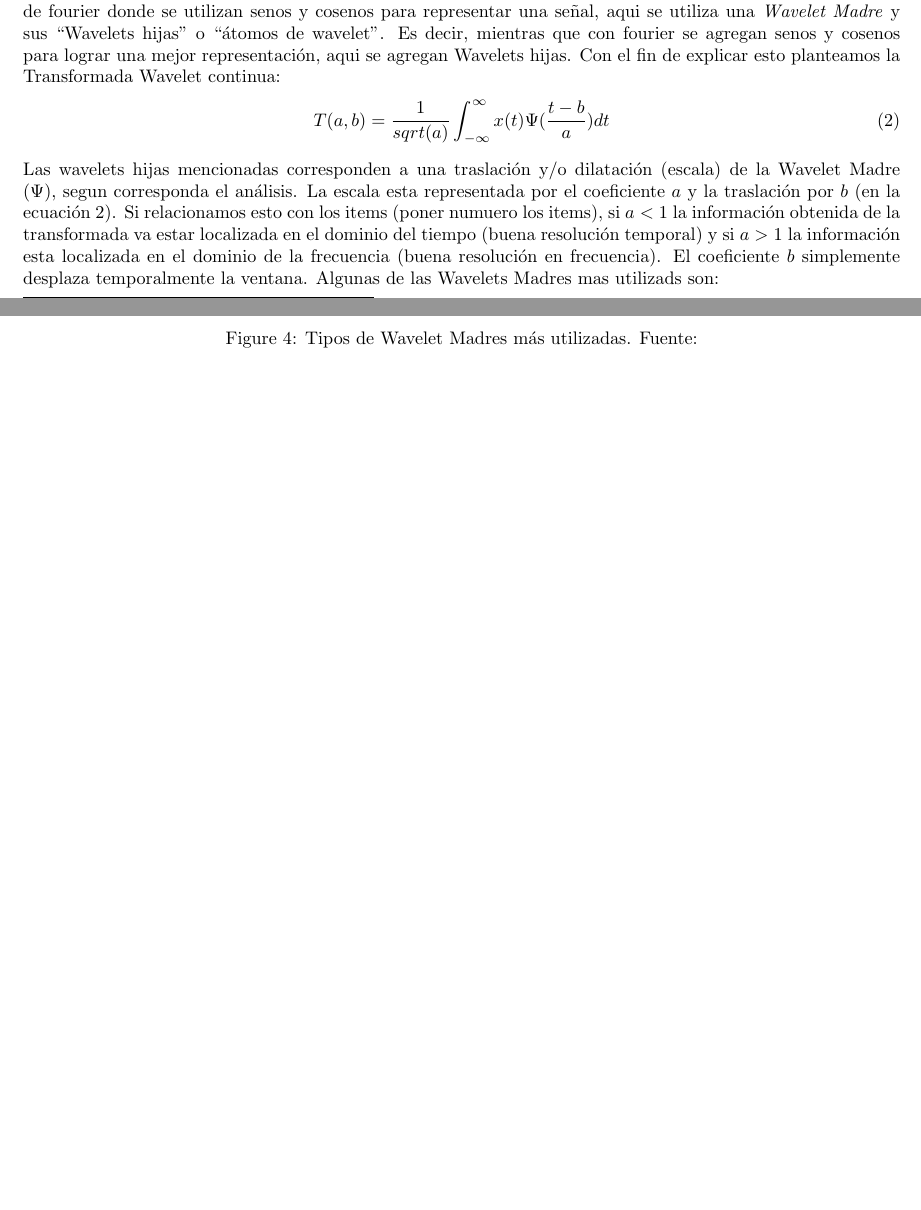
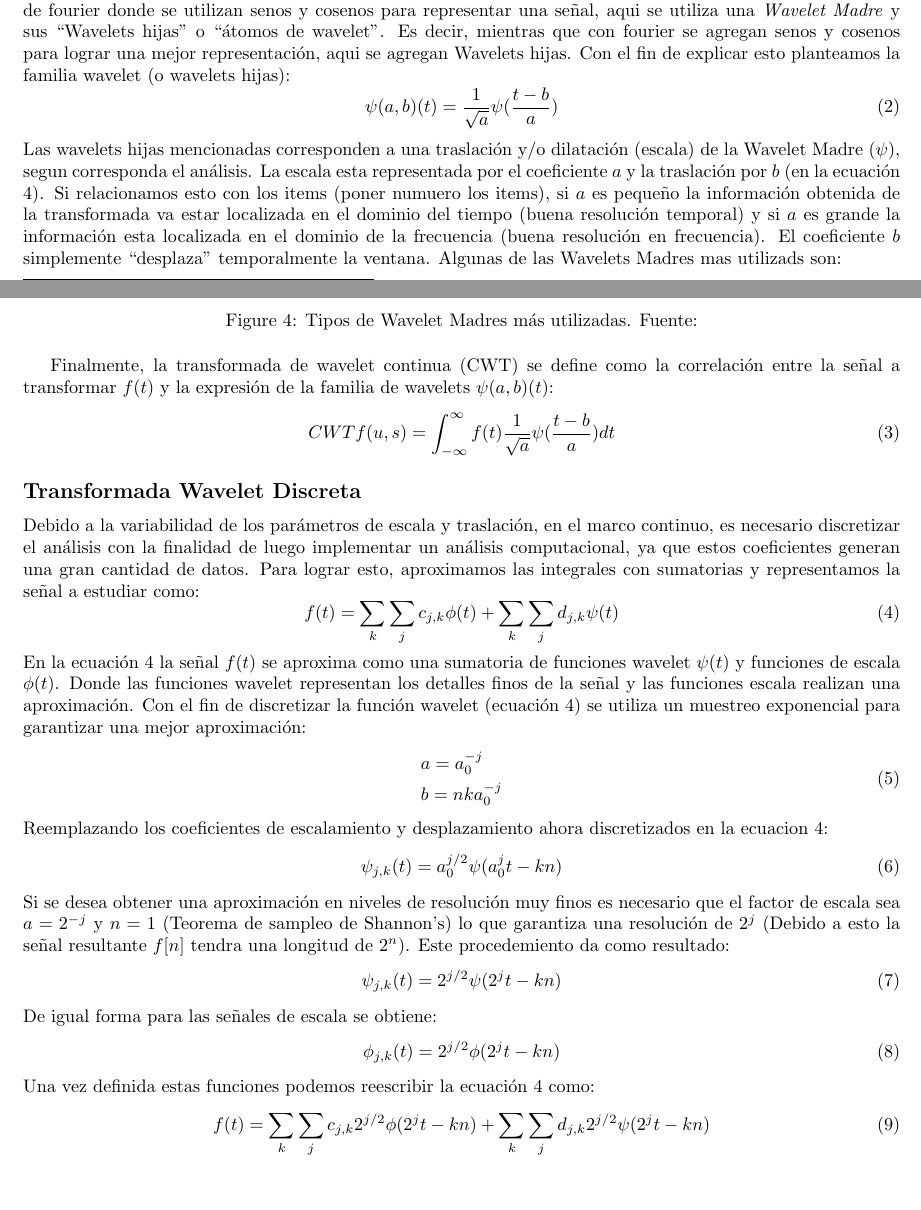
Before and after one commit to IsaiasGatica/Pre-Informe_DSP, a LaTeX document (Pre_Informe_DSP.tex): two parts of pages 2 and 3 of 3, joined at a grey line, cut so that both start at the same text. Compiled offline with pdfLaTeX.

Commit message:
Se corrigio una sección y se agrego el analisis discreto

```diff
--- a/Pre_Informe_DSP.tex
+++ b/Pre_Informe_DSP.tex
@@ -60,21 +60,56 @@ En la figura \ref{comp} se observa en color verde la ventana que cumple el prime
 en grandes frecuencias la ventana temporal sera pequeña (ventana angosta).
 Estas ventanas presentadas de forma esquemática en la figura \ref{comp} tiene una forma especifica y es lo le da el nombre a esta transformada. Una \textit{Wavelet} es una ``pequeña onda'' que tiene su energia concentrada en un periodo de tiempo determinado, son de duración definida, irregulares y asimétricas, lo que les permite
 adaptarse y converger de mejor manera a la señal que se quiere analizar. Haciendo un paralelismo con la tranformada de fourier donde se utilizan senos y cosenos para representar una señal, aqui se utiliza una \textit{Wavelet Madre} y sus ``Wavelets hijas'' o ``átomos de wavelet''. Es decir, mientras que con fourier se agregan senos y cosenos para lograr
-una mejor representación, aqui se agregan Wavelets hijas. Con el fin de explicar esto planteamos la Transformada Wavelet continua:
+una mejor representación, aqui se agregan Wavelets hijas. Con el fin de explicar esto planteamos la familia wavelet (o wavelets hijas):
 \begin{equation}
-    \label{TOC}
-    T(a,b)= \frac{1}{sqrt(a)} \int_{-\infty}^{\infty} x(t) \Psi(\frac{t-b}{a}) dt
+    \label{WM}
+    \psi(a,b)(t)= \frac{1}{\sqrt{a}} \psi(\frac{t-b}{a})
 \end{equation}
-Las wavelets hijas mencionadas corresponden a una traslación y/o dilatación (escala) de la Wavelet Madre ($\Psi$), segun corresponda el análisis. La escala esta representada por el coeficiente $a$ y la traslación por $b$ (en la ecuación \ref{TOC}). Si relacionamos esto con los items (poner numuero los items), si $a<1$ la información obtenida de la transformada va estar localizada en el dominio del tiempo (buena resolución temporal) y si
-$a>1$ la información esta localizada en el dominio de la frecuencia (buena resolución en frecuencia). El coeficiente $b$ simplemente desplaza temporalmente la ventana. Algunas de las Wavelets Madres mas utilizads son:
+Las wavelets hijas mencionadas corresponden a una traslación y/o dilatación (escala) de la Wavelet Madre ($\psi$), segun corresponda el análisis. La escala esta representada por el coeficiente $a$ y la traslación por $b$ (en la ecuación \ref{WM}). Si relacionamos esto con los items (poner numuero los items), si $a$ es pequeño la información obtenida de la transformada va estar localizada en el dominio del tiempo (buena resolución temporal) y si
+$a$ es grande la información esta localizada en el dominio de la frecuencia (buena resolución en frecuencia). El coeficiente $b$ simplemente ``desplaza'' temporalmente la ventana. Algunas de las Wavelets Madres mas utilizads son:
 \begin{figure}[H]
     \centering
     \includegraphics[scale=0.5]{Fig/7}
     \caption{Tipos de Wavelet Madres más utilizadas. Fuente:}
     \label{WM}
 \end{figure}
+Finalmente, la transformada de wavelet continua (CWT) se define como la correlación entre la señal a transformar $f(t)$ y la expresión de la familia de wavelets $\psi(a,b)(t)$:
+\begin{equation}
+    CWT f(u,s)= \int_{-\infty}^{\infty} f(t) \frac{1}{\sqrt{a}} \psi(\frac{t-b}{a})dt
+\end{equation}
 
-
-
+\subsection*{Transformada Wavelet Discreta}
+Debido a la variabilidad de los parámetros de escala y traslación, en el marco continuo, es necesario discretizar el análisis con la finalidad
+de luego implementar un análisis computacional, ya que estos coeficientes generan una gran cantidad de datos. Para lograr esto, aproximamos las integrales con sumatorias y representamos la
+señal a estudiar como:
+\begin{equation}
+    \label{DWT}
+ f(t) = \sum_{k}\sum_{j} c_{j,k}\phi (t) + \sum_{k}\sum_{j} d_{j,k}\psi (t)
+\end{equation}
+En la ecuación \ref{DWT} la señal $f(t)$ se aproxima como una sumatoria de funciones wavelet $\psi (t)$ y funciones de escala $\phi (t)$. Donde las funciones wavelet representan los detalles finos de la señal y las funciones escala
+realizan una aproximación. Con el fin de discretizar la función wavelet (ecuación \ref{WM}) se utiliza un muestreo exponencial para garantizar una mejor aproximación:
+\begin{equation}
+    \begin{split}
+        &a=a_0^{-j}\\
+        &b=nka_0^{-j}
+    \end{split}
+\end{equation}
+Reemplazando los coeficientes de escalamiento y desplazamiento ahora discretizados en la ecuacion \ref{WM}:
+\begin{equation}
+    \psi_{j,k}(t) = a_0^{j/2} \psi (a_0^jt-kn)
+\end{equation}
+Si se desea obtener una aproximación en niveles de resolución muy finos es necesario que el factor de escala sea $a=2^{-j}$ y $n=1$ (Teorema de sampleo de Shannon's) lo que garantiza una resolución de
+$2^j$ (Debido a esto la señal resultante $f[n]$ tendra una longitud de $2^n$). Este procedemiento da como resultado:
+\begin{equation}
+    \psi_{j,k}(t) = 2^{j/2} \psi (2^jt-kn)
+\end{equation}
+De igual forma para las señales de escala se obtiene:
+\begin{equation}
+    \phi_{j,k}(t) = 2^{j/2} \phi (2^jt-kn)
+\end{equation}
+Una vez definida estas funciones podemos reescribir la ecuación \ref{DWT} como:
+\begin{equation}
+    f(t) = \sum_{k}\sum_{j} c_{j,k}2^{j/2} \phi (2^jt-kn)  + \sum_{k}\sum_{j} d_{j,k}2^{j/2} \psi (2^jt-kn)
+\end{equation}
 
 \end{document}
```
Also changed, not shown: 6 other files.
